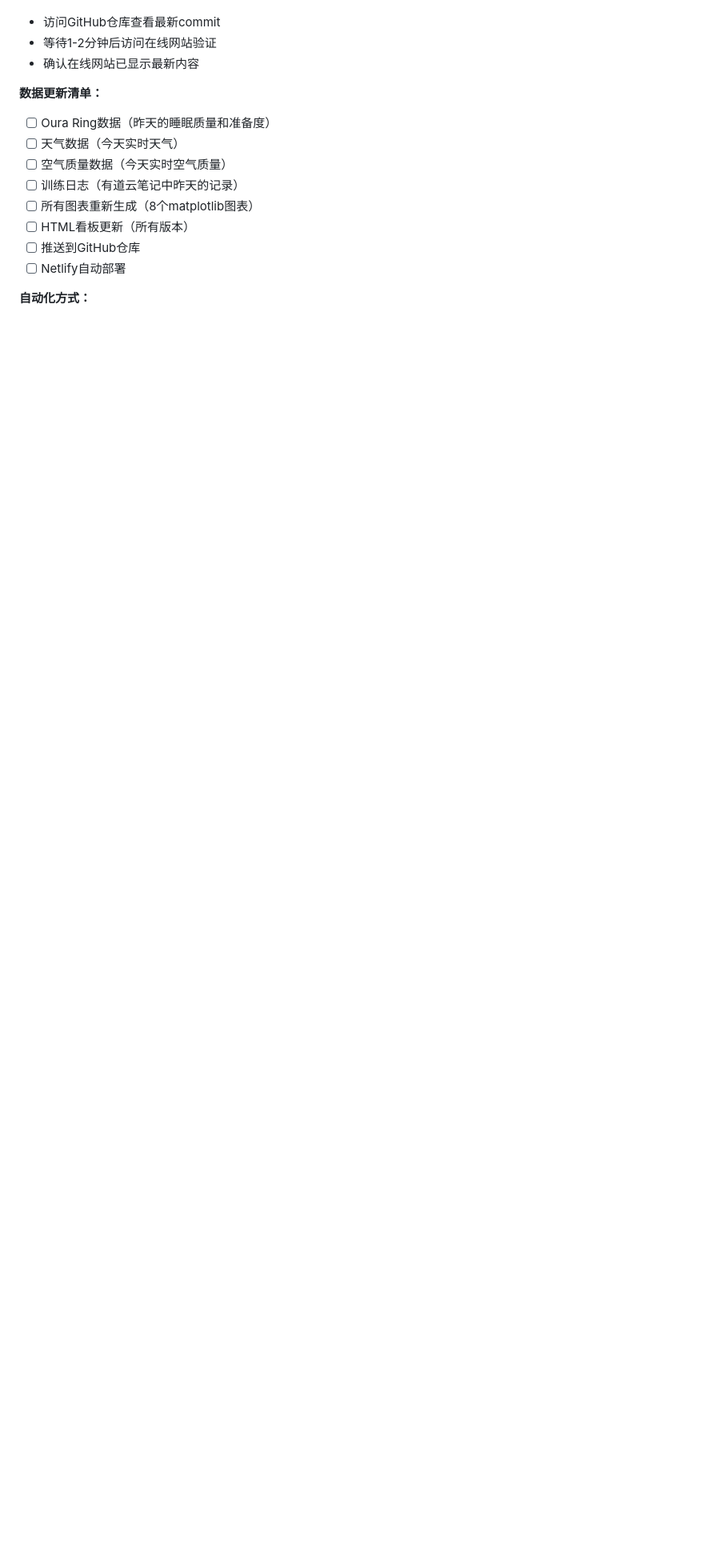
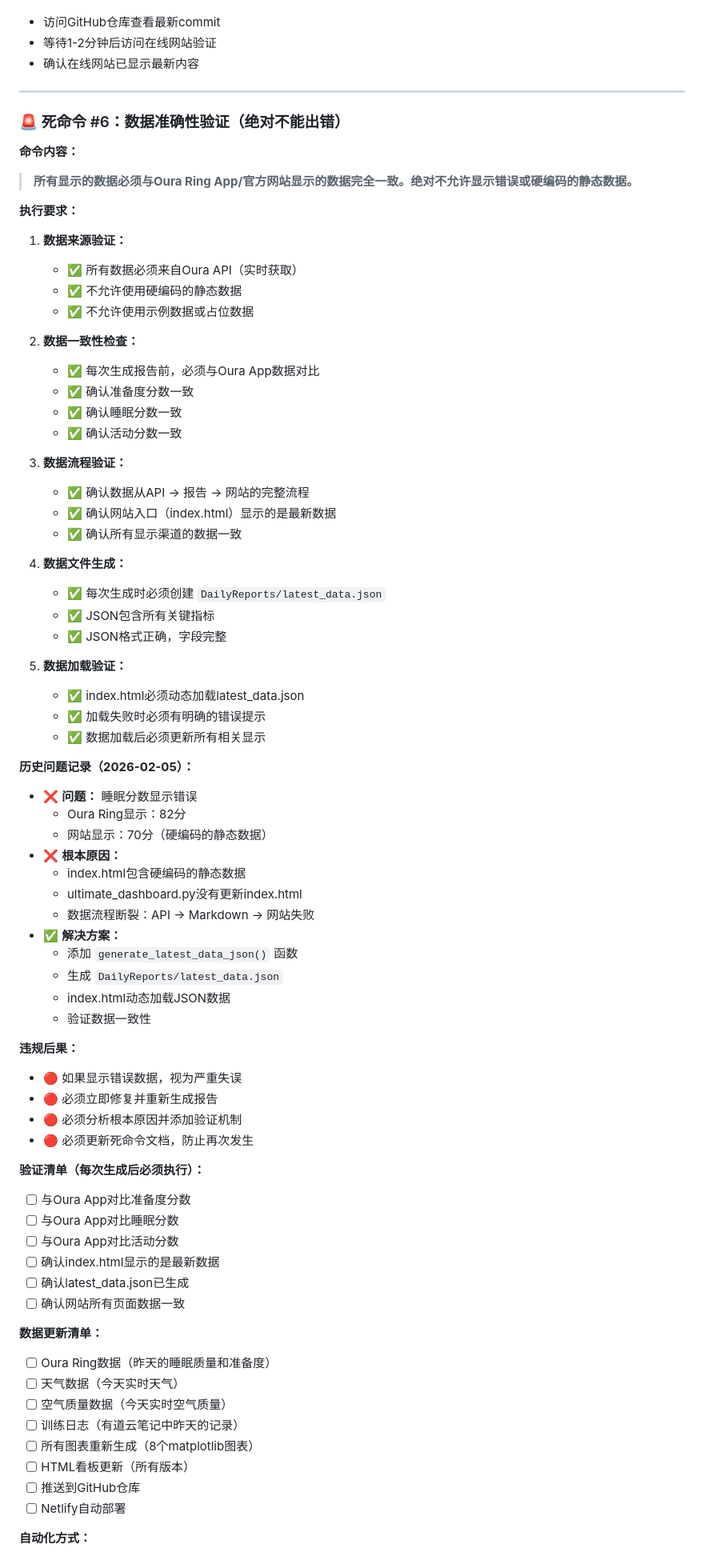
Before and after one commit to lapland-will/health-dashboard, a Markdown page: DEAD_COMMANDS_AND_REQUIREMENTS.md, the part around the change. Shown at 80% size. Drawn GitHub-style; blank space fills up the shorter version.

Commit message:
📝 更新死命令：添加#6数据准确性验证（防止睡眠分数错误）

```diff
--- a/DEAD_COMMANDS_AND_REQUIREMENTS.md
+++ b/DEAD_COMMANDS_AND_REQUIREMENTS.md
@@ -131,6 +131,69 @@ git push
 - 访问GitHub仓库查看最新commit
 - 等待1-2分钟后访问在线网站验证
 - 确认在线网站已显示最新内容
+
+---
+
+### 🚨 死命令 #6：数据准确性验证（绝对不能出错）
+
+**命令内容：**
+> **所有显示的数据必须与Oura Ring App/官方网站显示的数据完全一致。绝对不允许显示错误或硬编码的静态数据。**
+
+**执行要求：**
+
+1. **数据来源验证：**
+   - ✅ 所有数据必须来自Oura API（实时获取）
+   - ✅ 不允许使用硬编码的静态数据
+   - ✅ 不允许使用示例数据或占位数据
+
+2. **数据一致性检查：**
+   - ✅ 每次生成报告前，必须与Oura App数据对比
+   - ✅ 确认准备度分数一致
+   - ✅ 确认睡眠分数一致
+   - ✅ 确认活动分数一致
+
+3. **数据流程验证：**
+   - ✅ 确认数据从API → 报告 → 网站的完整流程
+   - ✅ 确认网站入口（index.html）显示的是最新数据
+   - ✅ 确认所有显示渠道的数据一致
+
+4. **数据文件生成：**
+   - ✅ 每次生成时必须创建 `DailyReports/latest_data.json`
+   - ✅ JSON包含所有关键指标
+   - ✅ JSON格式正确，字段完整
+
+5. **数据加载验证：**
+   - ✅ index.html必须动态加载latest_data.json
+   - ✅ 加载失败时必须有明确的错误提示
+   - ✅ 数据加载后必须更新所有相关显示
+
+**历史问题记录（2026-02-05）：**
+- ❌ **问题：** 睡眠分数显示错误
+  - Oura Ring显示：82分
+  - 网站显示：70分（硬编码的静态数据）
+- ❌ **根本原因：**
+  - index.html包含硬编码的静态数据
+  - ultimate_dashboard.py没有更新index.html
+  - 数据流程断裂：API → Markdown → 网站失败
+- ✅ **解决方案：**
+  - 添加 `generate_latest_data_json()` 函数
+  - 生成 `DailyReports/latest_data.json`
+  - index.html动态加载JSON数据
+  - 验证数据一致性
+
+**违规后果：**
+- 🔴 如果显示错误数据，视为严重失误
+- 🔴 必须立即修复并重新生成报告
+- 🔴 必须分析根本原因并添加验证机制
+- 🔴 必须更新死命令文档，防止再次发生
+
+**验证清单（每次生成后必须执行）：**
+- [ ] 与Oura App对比准备度分数
+- [ ] 与Oura App对比睡眠分数
+- [ ] 与Oura App对比活动分数
+- [ ] 确认index.html显示的是最新数据
+- [ ] 确认latest_data.json已生成
+- [ ] 确认网站所有页面数据一致
 
 **数据更新清单：**
 - [ ] Oura Ring数据（昨天的睡眠质量和准备度）
```
